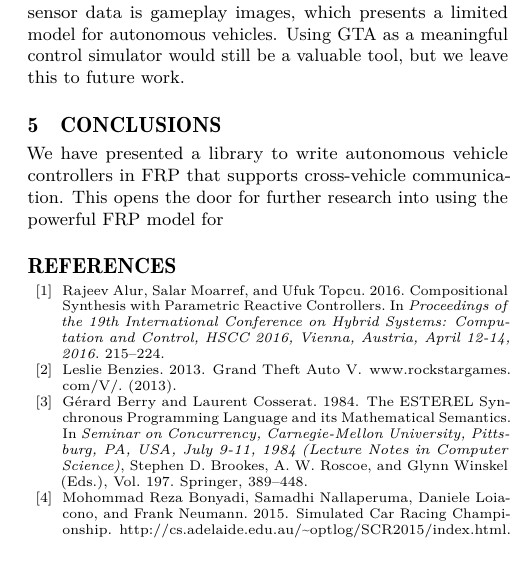
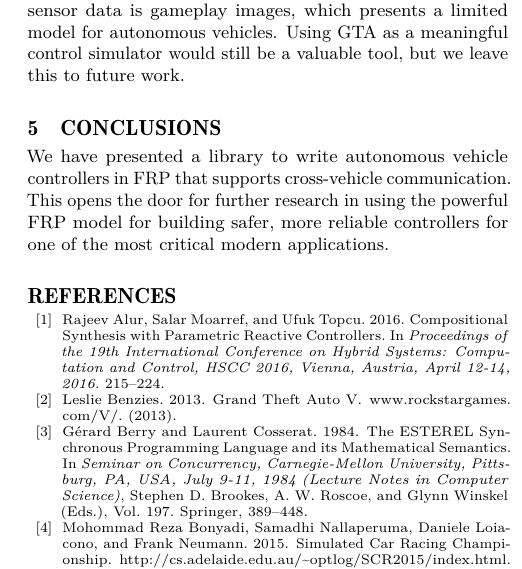
Before and after one commit to santolucito/Haskell-TORCS, a LaTeX paper (paper/main.tex, which reads paper/secs/future.tex): part of one column of page 5 of 5, cut so that both start at the same text. Compiled offline with pdfLaTeX.

Commit message:
autocommit

```diff
--- a/paper/secs/future.tex
+++ b/paper/secs/future.tex
@@ -1,7 +1,7 @@
 \section{Conclusions}
 
 We have presented a library to write autonomous vehicle controllers in FRP that supports cross-vehicle communication.
-This opens the door for further research into using the powerful FRP model for
+This opens the door for further research in using the powerful FRP model for building safer, more reliable controllers for one of the most critical modern applications.
 
 %Although FRP supports both handling of continuous and discrete behaviors, we have treated all data as continuous.
 %For example, we have chosen to implement the communications protocol as continuous, though it would be interesting to explore the implications of a discrete model
```
